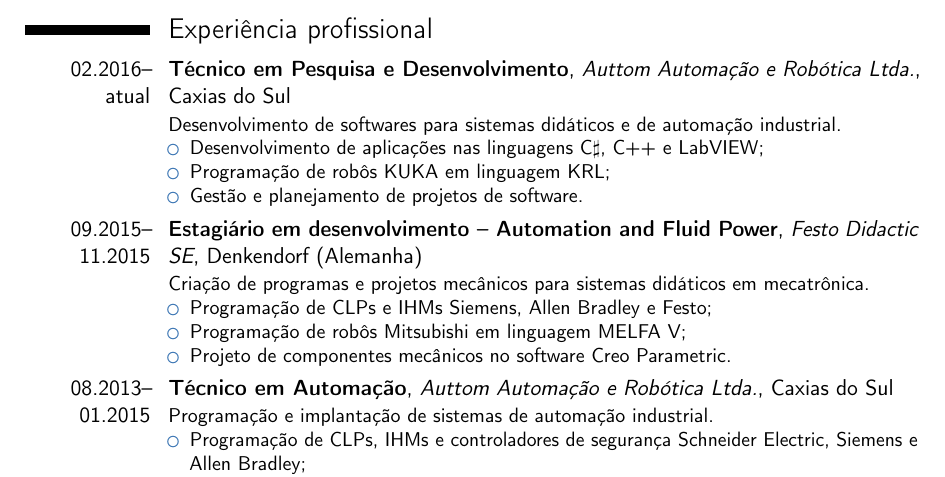
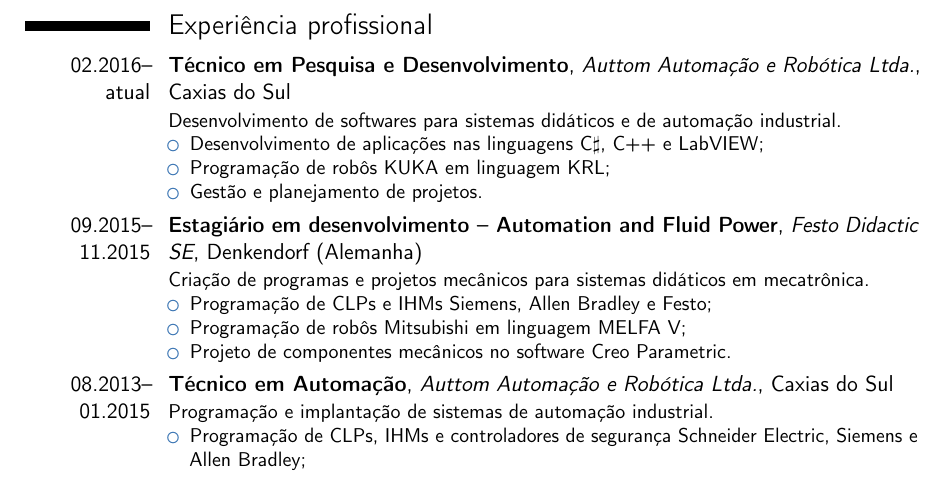
Before and after one commit to henriquebaron/curriculo, a LaTeX CV (curriculo.tex, which reads textos-idiomas.tex): part of page 1 of 2, cut so that both start at the same text. Compiled offline with pdfLaTeX.

Commit message:
Alterar os textos para gestão de projetos

```diff
--- a/curriculo.tex
+++ b/curriculo.tex
@@ -44,7 +44,7 @@
 \begin{itemize}%
 \item \desenvlinguagensname;
 \item \programacaokukaname;
-\item \gestaosoftwaresname.
+\item \gestaoprojetosname.
 \end{itemize}}
 % Estagiário - Festo Didactic
 \cventry{09.2015--11.2015}{\estagiariofestoname~--~Automation and Fluid Power}{Festo Didactic SE}{Denkendorf\alemanhaname}{}{\estagiariofestodescricao.
--- a/textos-idiomas.tex
+++ b/textos-idiomas.tex
@@ -18,7 +18,7 @@
 \newcommand{\tecnicopeddescricao}{Desenvolvimento de softwares para sistemas didáticos e de automação industrial}
 \newcommand{\desenvlinguagensname}{Desenvolvimento de aplicações nas linguagens C$\sharp$, C++ e LabVIEW}
 \newcommand{\programacaokukaname}{Programação de robôs KUKA em linguagem KRL}
-\newcommand{\gestaosoftwaresname}{Gestão e planejamento de projetos de software}
+\newcommand{\gestaoprojetosname}{Gestão e planejamento de projetos}
 \newcommand{\suportename}{Suporte a clientes}
 % Estagiário - Festo
 \newcommand{\estagiariofestoname}{Estagiário em desenvolvimento}
@@ -91,7 +91,7 @@
 	\renewcommand{\tecnicopeddescricao}{Software development for educational and industry automation systems}
 	\renewcommand{\desenvlinguagensname}{Application development in the languages C$\sharp$, C++ and LabVIEW}
 	\renewcommand{\programacaokukaname}{Programming of KUKA robots in KRL language}
-	\renewcommand{\gestaosoftwaresname}{Planning and management of software projects}
+	\renewcommand{\gestaoprojetosname}{Project planning and management}
 	\renewcommand{\suportename}{Customer support}
 	% Estagiário - Festo
 	\renewcommand{\estagiariofestoname}{Intern in development}
@@ -158,7 +158,7 @@
 	\renewcommand{\tecnicopeddescricao}{Softwareentwicklung für Industrieautomatisierung und Lernsysteme}
 	\renewcommand{\desenvlinguagensname}{Erstellung von Anwendungen in den Sprachen C$\sharp$, C++ und LabVIEW}
 	\renewcommand{\programacaokukaname}{Programmierung von KUKA Robotern in der KRL-Sprache}
-	\renewcommand{\gestaosoftwaresname}{Planung und Leitung von Softwareprojekten}
+	\renewcommand{\gestaoprojetosname}{Projektplanung und -leitung}
 	\renewcommand{\suportename}{Kundensupport}
 	% Estagiário - Festo
 	\renewcommand{\estagiariofestoname}{Praktikant in Entwicklung}
```
